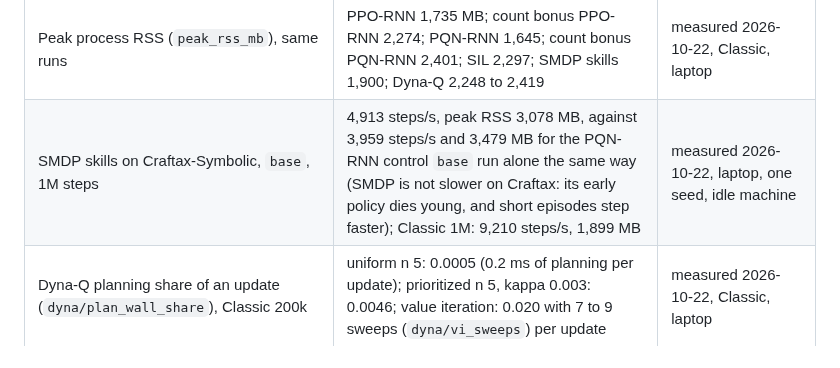
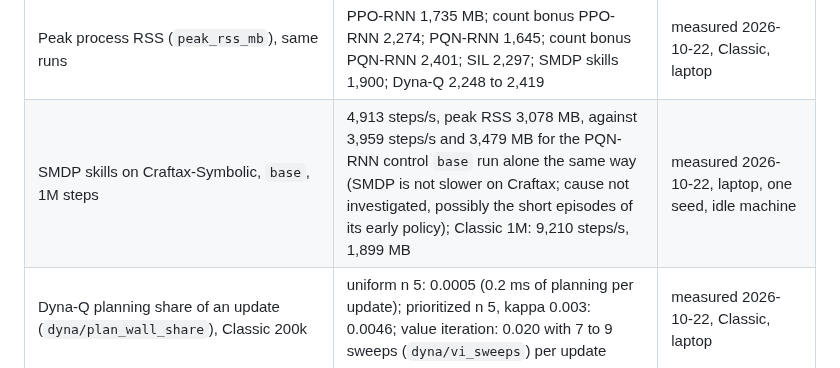
Before and after one commit to Pawlo77/rl-craftmax, a Markdown page: plans/2026-10-20-craftax-project/2026-10-20-craftax-compute-budget.md, the part around the change. GitHub-like rendering.

Commit message:
docs: soften the SMDP Craftax throughput remark

```diff
--- a/plans/2026-10-20-craftax-project/2026-10-20-craftax-compute-budget.md
+++ b/plans/2026-10-20-craftax-project/2026-10-20-craftax-compute-budget.md
@@ -39,7 +39,7 @@ Status: ready
 | PQN-RNN end to end, Classic, 200k steps (196,608 steps) | 8,130 and 8,550 steps/s (24.2 and 23.0 s train wall-clock with compile and state saves, no eval); compile 3.3 and 3.0 s (`compile_s`, warm jit cache) | measured 2026-10-21, Classic, laptop, shared CPU as above |
 | Phase 1 methods on Craftax-Classic-Symbolic, 200k-step `smoke` configs (256 envs x 16 steps), CPU actor on 8 shards + Metal learner, one queue worker on an idle machine, training only (`train/sps`, compile excluded); each method against its control rerun in the same session | PPO-RNN control 6,325 steps/s; count bonus PPO-RNN 5,884 (0.93 x, overhead 1.08; plan 1.05); PQN-RNN control 9,561; count bonus PQN-RNN 8,460 (0.88 x, overhead 1.13; plan 1.05); SIL 5,160 (0.82 x PPO-RNN, overhead 1.23; plan 1.3); SMDP skills 8,664 (0.91 x PQN-RNN, overhead 1.10; plan 1.1); Dyna-Q 8,583 uniform n 5, 8,584 prioritized n 5, 8,336 value iteration (0.87 to 0.90 x PQN-RNN, overhead 1.11 to 1.15; plan 1.15) | measured 2026-10-22, Classic, laptop, one seed each (noise about 5%) |
 | Peak process RSS (`peak_rss_mb`), same runs | PPO-RNN 1,735 MB; count bonus PPO-RNN 2,274; PQN-RNN 1,645; count bonus PQN-RNN 2,401; SIL 2,297; SMDP skills 1,900; Dyna-Q 2,248 to 2,419 | measured 2026-10-22, Classic, laptop |
-| SMDP skills on Craftax-Symbolic, `base`, 1M steps | 4,913 steps/s, peak RSS 3,078 MB, against 3,959 steps/s and 3,479 MB for the PQN-RNN control `base` run alone the same way (SMDP is not slower on Craftax: its early policy dies young, and short episodes step faster); Classic 1M: 9,210 steps/s, 1,899 MB | measured 2026-10-22, laptop, one seed, idle machine |
+| SMDP skills on Craftax-Symbolic, `base`, 1M steps | 4,913 steps/s, peak RSS 3,078 MB, against 3,959 steps/s and 3,479 MB for the PQN-RNN control `base` run alone the same way (SMDP is not slower on Craftax; cause not investigated, possibly the short episodes of its early policy); Classic 1M: 9,210 steps/s, 1,899 MB | measured 2026-10-22, laptop, one seed, idle machine |
 | Dyna-Q planning share of an update (`dyna/plan_wall_share`), Classic 200k | uniform n 5: 0.0005 (0.2 ms of planning per update); prioritized n 5, kappa 0.003: 0.0046; value iteration: 0.020 with 7 to 9 sweeps (`dyna/vi_sweeps`) per update | measured 2026-10-22, Classic, laptop |
 | `smdp/pairs_tried` at the end of the smdp-skills `base` config (sizes Dyna's `model_pairs` 2^16 = 65,536) | 157 (200k Classic, base), 134 (200k Classic, random top level), 1,852 (1M Classic), 253 (1M Craftax) | measured 2026-10-22, one seed each |
 | PPO-RNN and PQN-RNN planning value | 2,400 steps/s (0.8 x PPO) | estimate |
```
